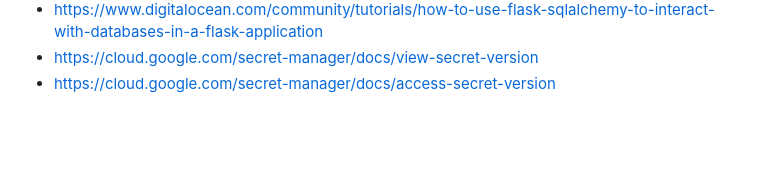
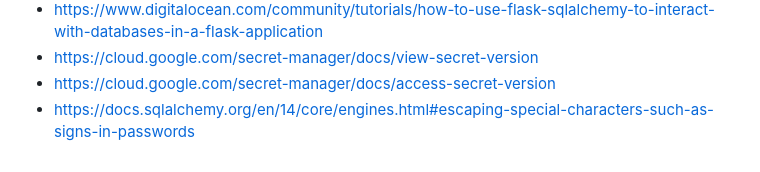
Before and after one commit to cheran99/End-to-End-DevSecOps-Pipeline-with-CI-CD, a Markdown page: README.md, the part around the change. Drawn GitHub-style; blank space fills up the shorter version.

```diff
--- a/README.md
+++ b/README.md
@@ -405,3 +405,4 @@ Next, go to Cloud Run and then to the Cloud Run service that was created earlier
 - https://www.digitalocean.com/community/tutorials/how-to-use-flask-sqlalchemy-to-interact-with-databases-in-a-flask-application
 - https://cloud.google.com/secret-manager/docs/view-secret-version
 - https://cloud.google.com/secret-manager/docs/access-secret-version
+- https://docs.sqlalchemy.org/en/14/core/engines.html#escaping-special-characters-such-as-signs-in-passwords
```
